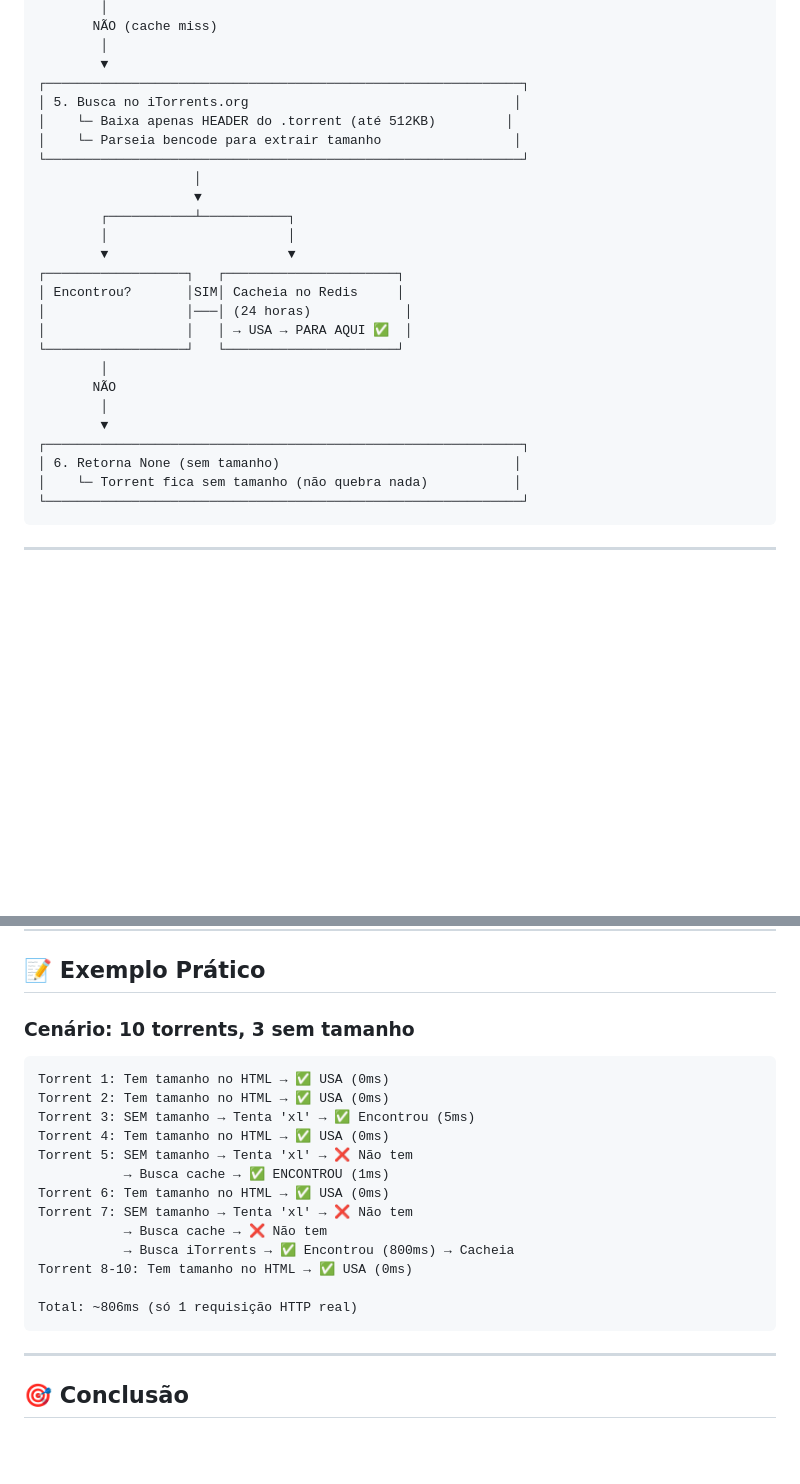
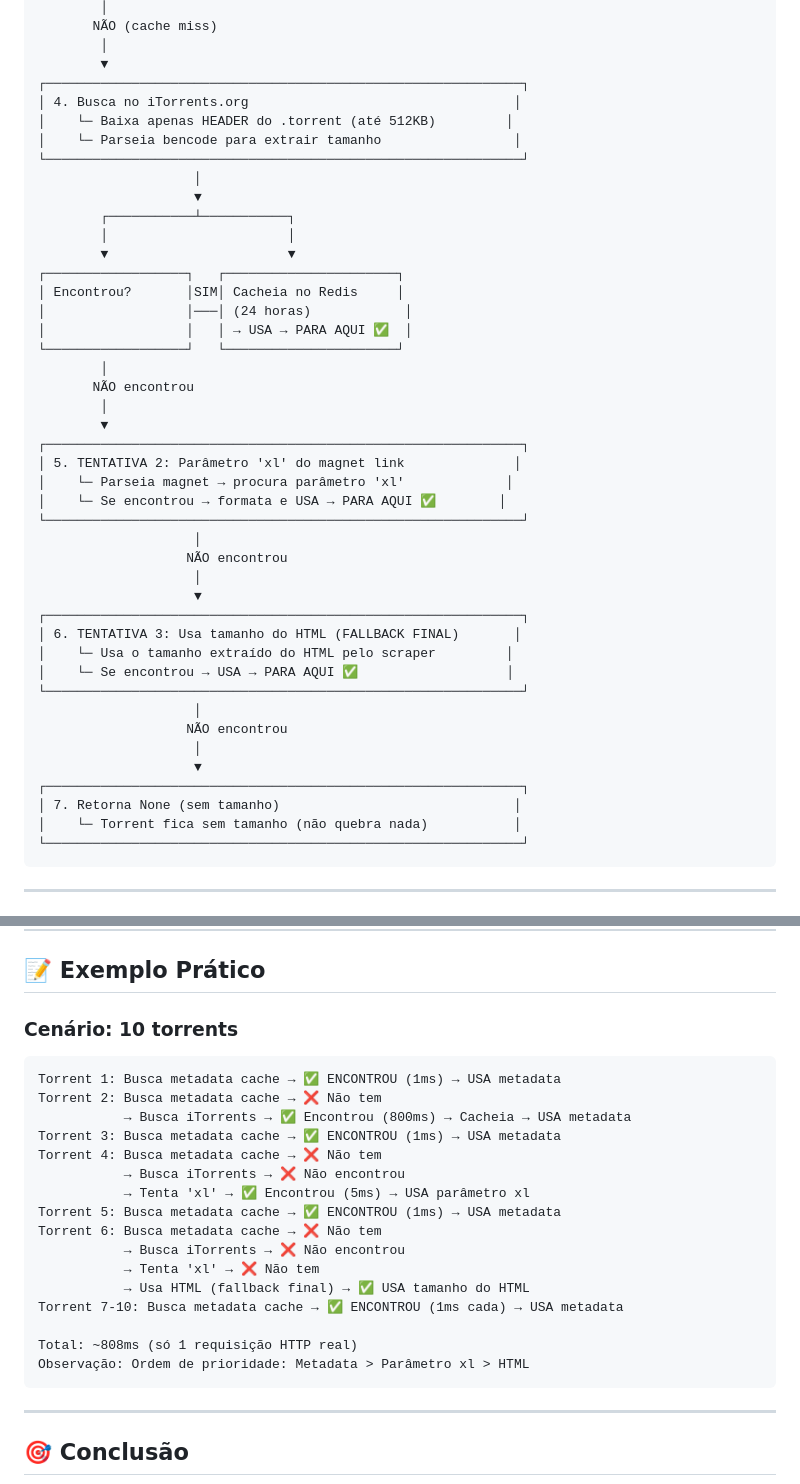
Before and after one commit to DFlexy/dfindexer, a Markdown page: docs/METADATA_FLOW.md, 2 parts joined by grey strips. GitHub-like rendering; blank space fills up the shorter version.

````diff
--- a/docs/METADATA_FLOW.md
+++ b/docs/METADATA_FLOW.md
@@ -67,7 +49,7 @@
         │
         ▼
 ┌─────────────────────────────────────────────────────────────┐
-│ 5. Busca no iTorrents.org                                  │
+│ 4. Busca no iTorrents.org                                  │
 │    └─ Baixa apenas HEADER do .torrent (até 512KB)         │
 │    └─ Parseia bencode para extrair tamanho                 │
 └─────────────────────────────────────────────────────────────┘
@@ -82,11 +64,29 @@
 │                  │   │ → USA → PARA AQUI ✅  │
 └──────────────────┘   └──────────────────────┘
         │
-       NÃO
+       NÃO encontrou
         │
         ▼
 ┌─────────────────────────────────────────────────────────────┐
-│ 6. Retorna None (sem tamanho)                              │
+│ 5. TENTATIVA 2: Parâmetro 'xl' do magnet link              │
+│    └─ Parseia magnet → procura parâmetro 'xl'             │
+│    └─ Se encontrou → formata e USA → PARA AQUI ✅        │
+└─────────────────────────────────────────────────────────────┘
+                    │
+                   NÃO encontrou
+                    │
+                    ▼
+┌─────────────────────────────────────────────────────────────┐
+│ 6. TENTATIVA 3: Usa tamanho do HTML (FALLBACK FINAL)       │
+│    └─ Usa o tamanho extraído do HTML pelo scraper         │
+│    └─ Se encontrou → USA → PARA AQUI ✅                   │
+└─────────────────────────────────────────────────────────────┘
+                    │
+                   NÃO encontrou
+                    │
+                    ▼
+┌─────────────────────────────────────────────────────────────┐
+│ 7. Retorna None (sem tamanho)                              │
 │    └─ Torrent fica sem tamanho (não quebra nada)           │
 └─────────────────────────────────────────────────────────────┘
 ```
@@ -154,22 +154,25 @@ Não quebra nada! O torrent simplesmente fica sem tamanho (campo `size` vazio).
 
 ## 📝 Exemplo Prático
 
-### Cenário: 10 torrents, 3 sem tamanho
+### Cenário: 10 torrents
 
 ```
-Torrent 1: Tem tamanho no HTML → ✅ USA (0ms)
-Torrent 2: Tem tamanho no HTML → ✅ USA (0ms)
-Torrent 3: SEM tamanho → Tenta 'xl' → ✅ Encontrou (5ms)
-Torrent 4: Tem tamanho no HTML → ✅ USA (0ms)
-Torrent 5: SEM tamanho → Tenta 'xl' → ❌ Não tem
-           → Busca cache → ✅ ENCONTROU (1ms)
-Torrent 6: Tem tamanho no HTML → ✅ USA (0ms)
-Torrent 7: SEM tamanho → Tenta 'xl' → ❌ Não tem
-           → Busca cache → ❌ Não tem
-           → Busca iTorrents → ✅ Encontrou (800ms) → Cacheia
-Torrent 8-10: Tem tamanho no HTML → ✅ USA (0ms)
+Torrent 1: Busca metadata cache → ✅ ENCONTROU (1ms) → USA metadata
+Torrent 2: Busca metadata cache → ❌ Não tem
+           → Busca iTorrents → ✅ Encontrou (800ms) → Cacheia → USA metadata
+Torrent 3: Busca metadata cache → ✅ ENCONTROU (1ms) → USA metadata
+Torrent 4: Busca metadata cache → ❌ Não tem
+           → Busca iTorrents → ❌ Não encontrou
+           → Tenta 'xl' → ✅ Encontrou (5ms) → USA parâmetro xl
+Torrent 5: Busca metadata cache → ✅ ENCONTROU (1ms) → USA metadata
+Torrent 6: Busca metadata cache → ❌ Não tem
+           → Busca iTorrents → ❌ Não encontrou
+           → Tenta 'xl' → ❌ Não tem
+           → Usa HTML (fallback final) → ✅ USA tamanho do HTML
+Torrent 7-10: Busca metadata cache → ✅ ENCONTROU (1ms cada) → USA metadata
 
-Total: ~806ms (só 1 requisição HTTP real)
+Total: ~808ms (só 1 requisição HTTP real)
+Observação: Ordem de prioridade: Metadata > Parâmetro xl > HTML
 ```
 
 ---
````
Also changed, not shown: other parts of docs/METADATA_FLOW.md (+4 -22 lines).
